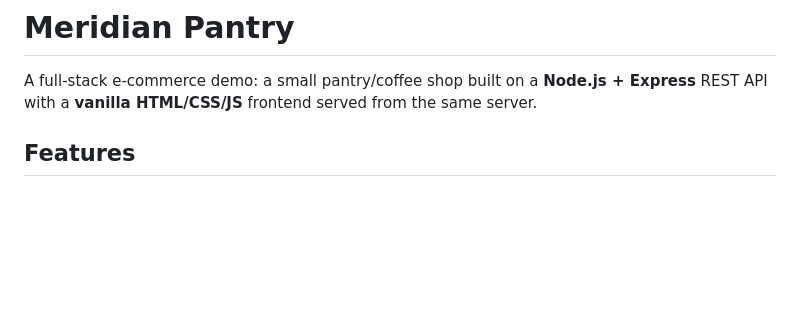
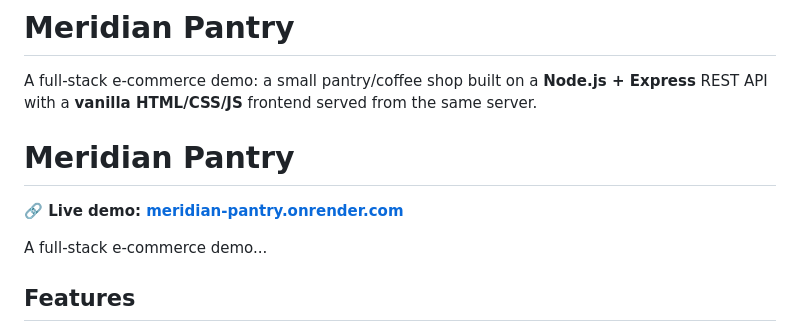
Before and after one commit to AyushxHyphen/Meridian-Pantry, a Markdown page: README.md, the part around the change. GitHub-like rendering; blank space fills up the shorter version.

```diff
--- a/README.md
+++ b/README.md
@@ -1,6 +1,12 @@
 # Meridian Pantry
 
 A full-stack e-commerce demo: a small pantry/coffee shop built on a **Node.js + Express** REST API with a **vanilla HTML/CSS/JS** frontend served from the same server.
+
+# Meridian Pantry
+
+**🔗 Live demo: [meridian-pantry.onrender.com](https://meridian-pantry.onrender.com)**
+
+A full-stack e-commerce demo...
 
 ## Features
 
```
